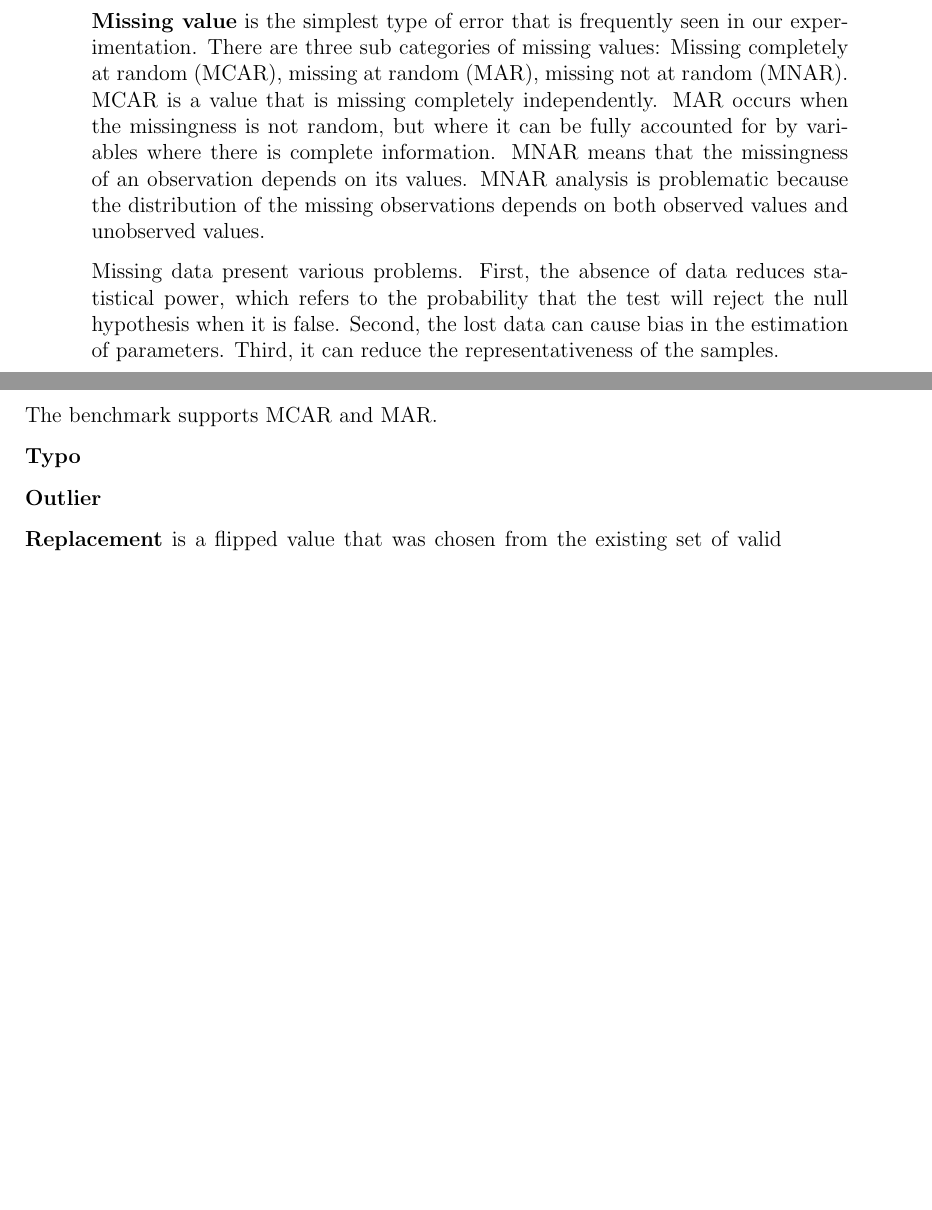
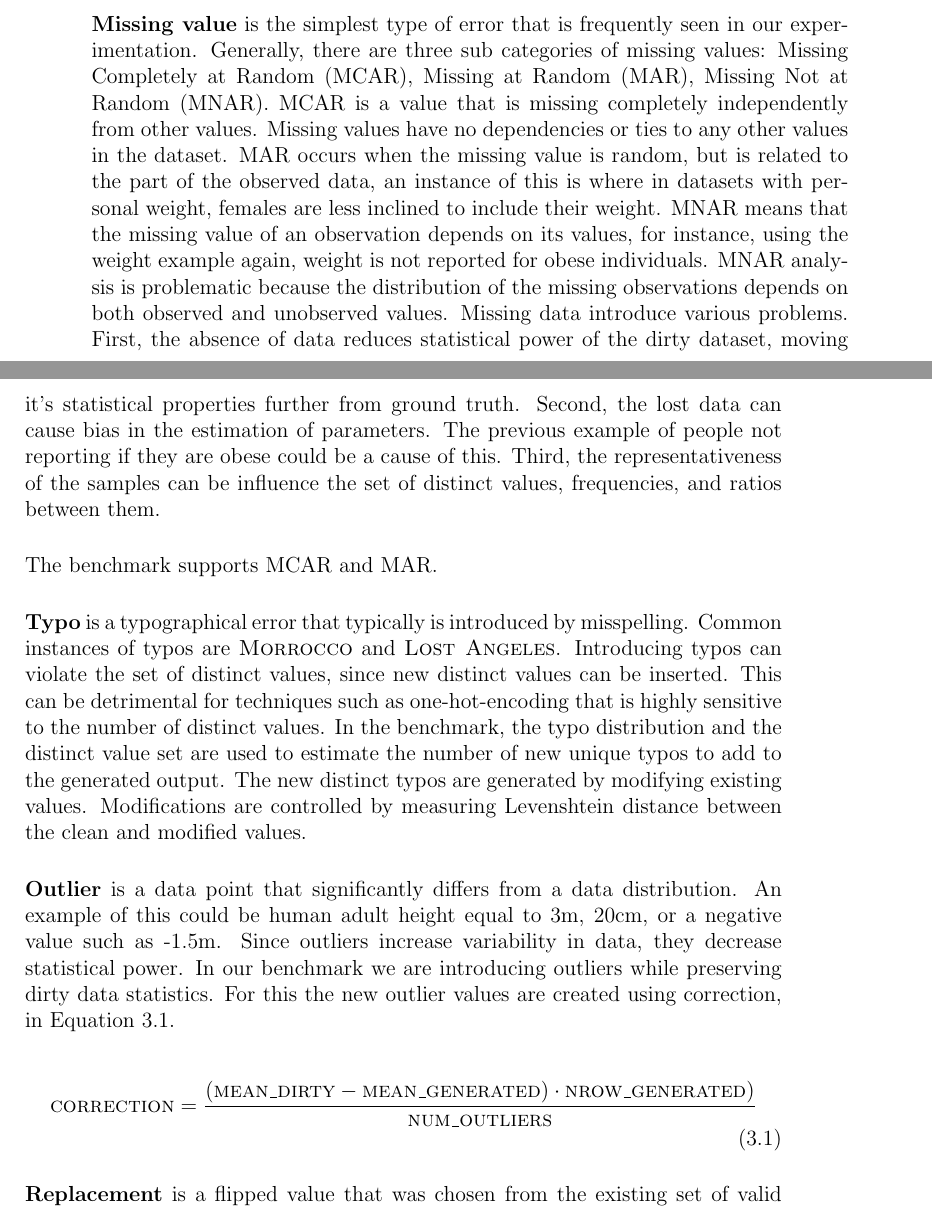
Before and after one commit to OlgaOvcharenko/BT_Doc, a LaTeX thesis (main.tex, which reads content/chapter3/1_errors.tex): two parts of pages 18 and 19 of 31, joined at a grey line, cut so that both start at the same text, the shorter picture padded with empty space. Compiled offline with pdfLaTeX; a LaTeX package or settings file that is missing is left out.

Commit message:
Add changes

```diff
--- a/content/chapter3/1_errors.tex
+++ b/content/chapter3/1_errors.tex
@@ -19,24 +19,43 @@ The error types and descriptions are shown in Table~\ref{tab:generator_errors}.
 
 
 \textbf{Missing value} is the simplest type of error that is frequently seen in our experimentation.
-There are three sub categories of missing values:
-Missing completely at random (MCAR), missing at random (MAR), missing not at random (MNAR).
-MCAR is a value that is missing completely independently.
-MAR occurs when the missingness is not random, but where it can be fully accounted for by variables where there is complete information.
-MNAR means that the missingness of an observation depends on its values. MNAR analysis is problematic because the distribution of the missing observations depends on both observed values and unobserved values.
+Generally, there are three sub categories of missing values:
+Missing Completely at Random (MCAR), Missing at Random (MAR), Missing Not at Random (MNAR).
+MCAR is a value that is missing completely independently from other values.
+Missing values have no dependencies or ties to any other values in the dataset.
+MAR occurs when the missing value is random, but is related to the part of the observed data, an instance of this is where in datasets with personal weight, females are less inclined to include their weight.
+MNAR means that the missing value of an observation depends on its values, for instance, using the weight example again, weight is not reported for obese individuals.
+MNAR analysis is problematic because the distribution of the missing observations depends on both observed and unobserved values.
+Missing data introduce various problems.
+First, the absence of data reduces statistical power of the dirty dataset, moving it's statistical properties further from ground truth.
+Second, the lost data can cause bias in the estimation of parameters. The previous example of people not reporting if they are obese could be a cause of this.
+Third, the representativeness of the samples can be influence the set of distinct values, frequencies, and ratios between them.
 
-% TODO fix
-Missing data present various problems. First, the absence of data reduces statistical power, which refers to the probability that the test will reject the null hypothesis when it is false. Second, the lost data can cause bias in the estimation of parameters. Third, it can reduce the representativeness of the samples.
 
 The benchmark supports MCAR and MAR.
+% TODO how we maintain these properties
 
 
-\textbf{Typo}
+\textbf{Typo} is a typographical error that typically is introduced by misspelling.
+Common instances of typos are \textsc{Morrocco} and \textsc{Lost Angeles}.
+Introducing typos can violate the set of distinct values, since new distinct values can be inserted.
+This can be detrimental for techniques such as one-hot-encoding that is highly sensitive to the number of distinct values.
+In the benchmark, the typo distribution and the distinct value set are used to estimate the number of new unique typos to add to the generated output.
+The new distinct typos are generated by modifying existing values. Modifications are controlled by measuring Levenshtein distance between the clean and modified values.
 
 
-\textbf{Outlier}
+\textbf{Outlier} is a data point that significantly differs from a data distribution.
+An example of this could be human adult height equal to 3m, 20cm, or a negative value such as -1.5m.
+Since outliers increase variability in data, they decrease statistical power.
+In our benchmark we are introducing outliers while preserving dirty data statistics.
+For this the new outlier values are created using correction, in Equation~\ref{eq:outlier_correction}.
+\begin{equation}
+\label{eq:outlier_correction}
+\textsc{correction} = \frac{(\textsc{mean\_dirty} - \textsc{mean\_generated}) \cdot \textsc{nrow\_generated})}{\textsc{num\_outliers}}
+\end{equation}
+% TODO other explanation how we limit outlier with correction
 
-\textbf{Replacement} is a flipped value that was chosen from the existing set of valid value. For example, in feature with distinct set of values \emph{\{A, B, C\}}, \emph{A} can be replaced by \emph{D}.
+\textbf{Replacement} is a flipped value that was chosen from the existing set of valid value. For example, in feature with distinct set of values \textsc{\{A, B, C\}}, \textsc{A} can be replaced by \textsc{D}.
 
 
 \textbf{Swap} is a pair of values swapped between two columns: numerical and categorical, categorical and categorical or two categorical.
```
